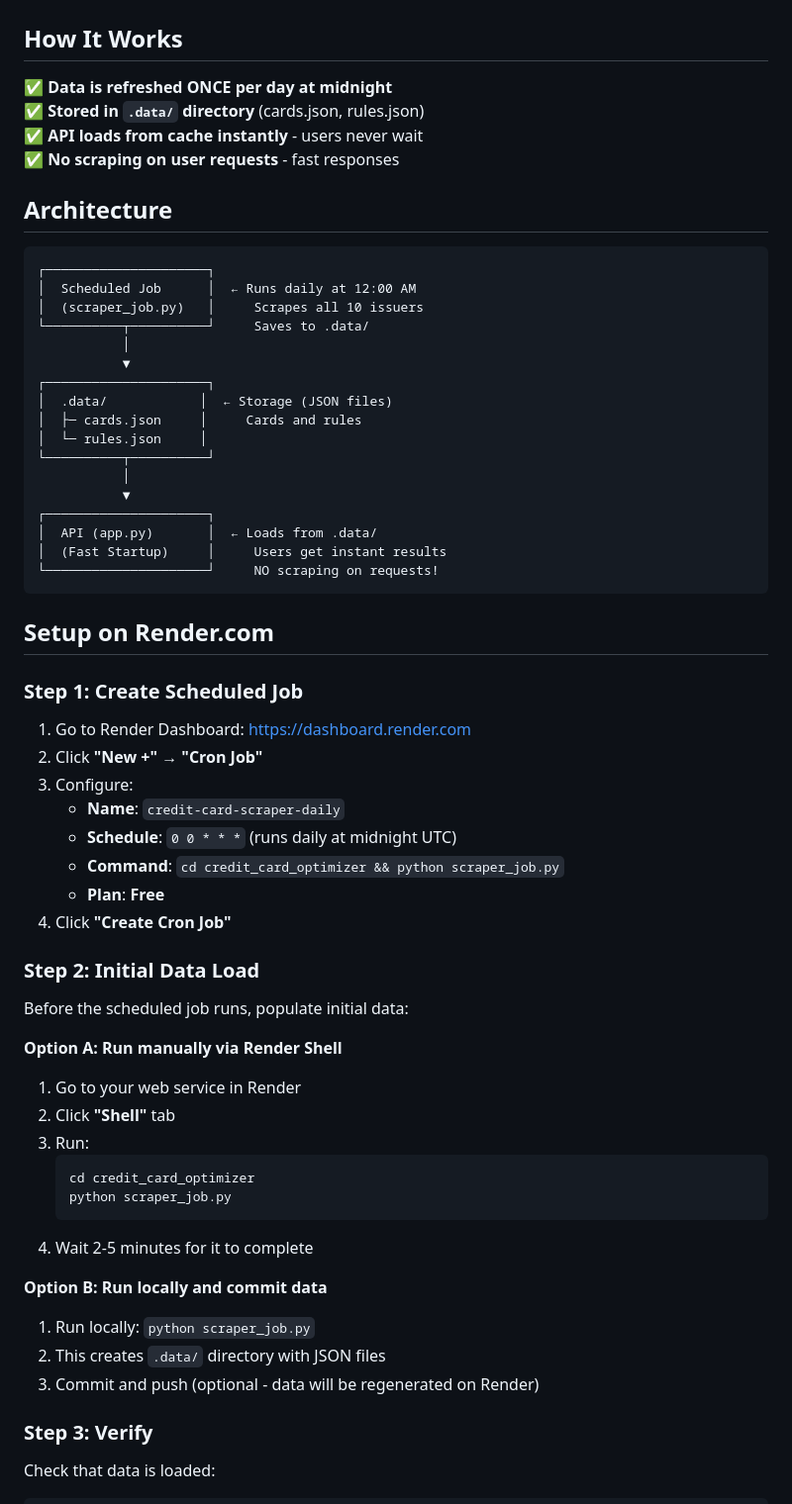
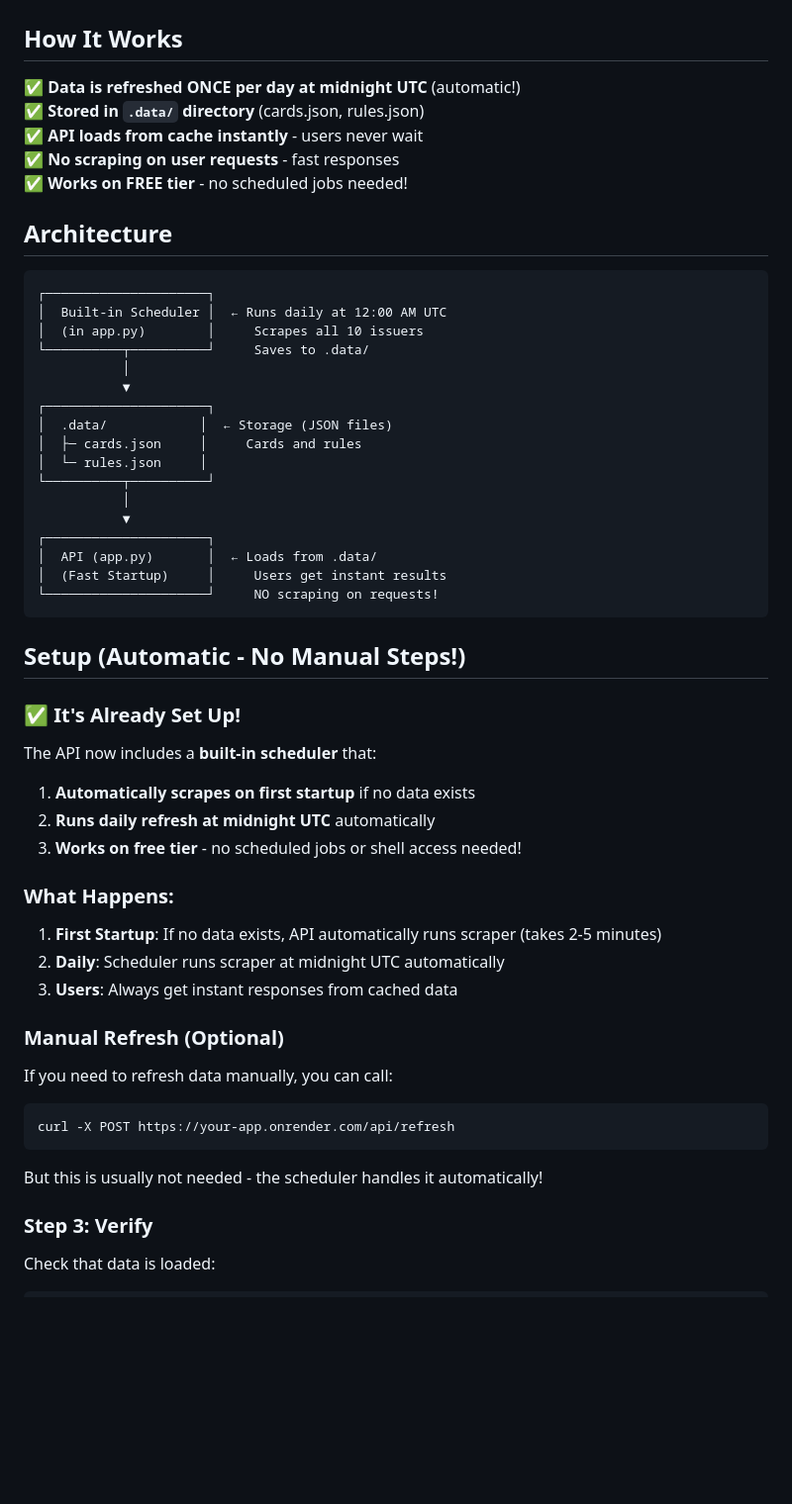
Before and after one commit to PranavNagrecha/credit-card-optimizer, a Markdown page: DAILY_REFRESH_SETUP.md, the part around the change. Shown: that part at 99% size. GitHub-like rendering; blank space fills up the shorter version.

Commit message:
Update docs - built-in scheduler works on free tier, no manual setup needed

````diff
--- a/DAILY_REFRESH_SETUP.md
+++ b/DAILY_REFRESH_SETUP.md
@@ -2,17 +2,18 @@
 
 ## How It Works
 
-✅ **Data is refreshed ONCE per day at midnight**
+✅ **Data is refreshed ONCE per day at midnight UTC** (automatic!)
 ✅ **Stored in `.data/` directory** (cards.json, rules.json)
 ✅ **API loads from cache instantly** - users never wait
 ✅ **No scraping on user requests** - fast responses
+✅ **Works on FREE tier** - no scheduled jobs needed!
 
 ## Architecture
 
 ```
 ┌─────────────────────┐
-│  Scheduled Job      │  ← Runs daily at 12:00 AM
-│  (scraper_job.py)   │     Scrapes all 10 issuers
+│  Built-in Scheduler │  ← Runs daily at 12:00 AM UTC
+│  (in app.py)        │     Scrapes all 10 issuers
 └──────────┬──────────┘     Saves to .data/
            │
            ▼
@@ -29,37 +30,29 @@
 └─────────────────────┘     NO scraping on requests!
 ```
 
-## Setup on Render.com
+## Setup (Automatic - No Manual Steps!)
 
-### Step 1: Create Scheduled Job
+### ✅ It's Already Set Up!
 
-1. Go to Render Dashboard: https://dashboard.render.com
-2. Click **"New +"** → **"Cron Job"**
-3. Configure:
-   - **Name**: `credit-card-scraper-daily`
-   - **Schedule**: `0 0 * * *` (runs daily at midnight UTC)
-   - **Command**: `cd credit_card_optimizer && python scraper_job.py`
-   - **Plan**: **Free**
-4. Click **"Create Cron Job"**
+The API now includes a **built-in scheduler** that:
+1. **Automatically scrapes on first startup** if no data exists
+2. **Runs daily refresh at midnight UTC** automatically
+3. **Works on free tier** - no scheduled jobs or shell access needed!
 
-### Step 2: Initial Data Load
+### What Happens:
 
-Before the scheduled job runs, populate initial data:
+1. **First Startup**: If no data exists, API automatically runs scraper (takes 2-5 minutes)
+2. **Daily**: Scheduler runs scraper at midnight UTC automatically
+3. **Users**: Always get instant responses from cached data
 
-**Option A: Run manually via Render Shell**
-1. Go to your web service in Render
-2. Click **"Shell"** tab
-3. Run:
-   ```bash
-   cd credit_card_optimizer
-   python scraper_job.py
-   ```
-4. Wait 2-5 minutes for it to complete
+### Manual Refresh (Optional)
 
-**Option B: Run locally and commit data**
-1. Run locally: `python scraper_job.py`
-2. This creates `.data/` directory with JSON files
-3. Commit and push (optional - data will be regenerated on Render)
+If you need to refresh data manually, you can call:
+```bash
+curl -X POST https://your-app.onrender.com/api/refresh
+```
+
+But this is usually not needed - the scheduler handles it automatically!
 
 ### Step 3: Verify
 
````
